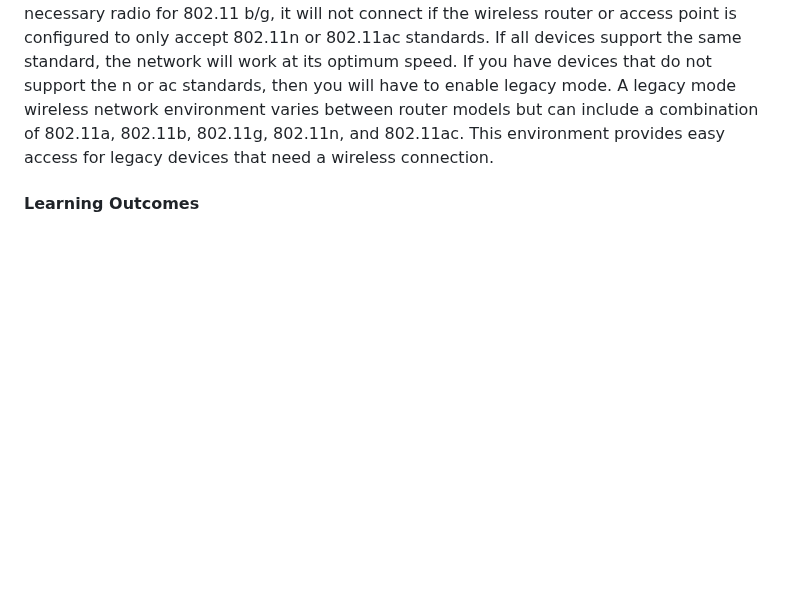
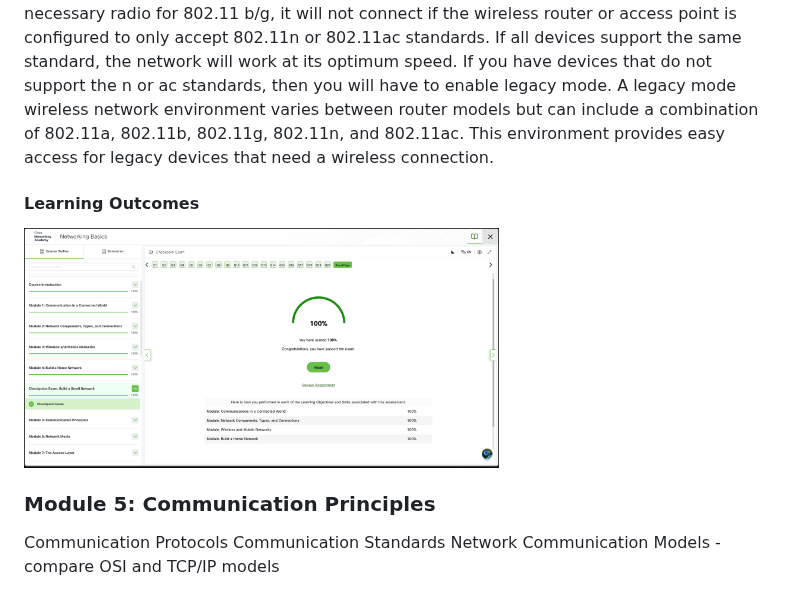
Before and after one commit to humanauction/cisco-cisco, a Markdown page: readme.md, the part around the change. GitHub-like rendering; pictures changed too: networkingBasics/images/module4Pass.png (added); blank space fills up the shorter version.

Commit message:
Complete: test1 pass; Add: readme: testPass, module 5.

```diff
--- a/readme.md
+++ b/readme.md
@@ -236,3 +236,11 @@ What types of devices will attach to my network?
 Wireless devices contain radio transmitter/receivers that function within a specific frequency range. If a device only has the necessary radio for 802.11 b/g, it will not connect if the wireless router or access point is configured to only accept 802.11n or 802.11ac standards. If all devices support the same standard, the network will work at its optimum speed. If you have devices that do not support the n or ac standards, then you will have to enable legacy mode. A legacy mode wireless network environment varies between router models but can include a combination of 802.11a, 802.11b, 802.11g, 802.11n, and 802.11ac. This environment provides easy access for legacy devices that need a wireless connection.
 
 #### Learning Outcomes
+
+<img src="networkingBasics/images/module4Pass.png" alt="module4Pass" height="240px">
+
+### Module 5: Communication Principles
+
+Communication Protocols
+Communication Standards
+Network Communication Models - compare OSI and TCP/IP models
```
